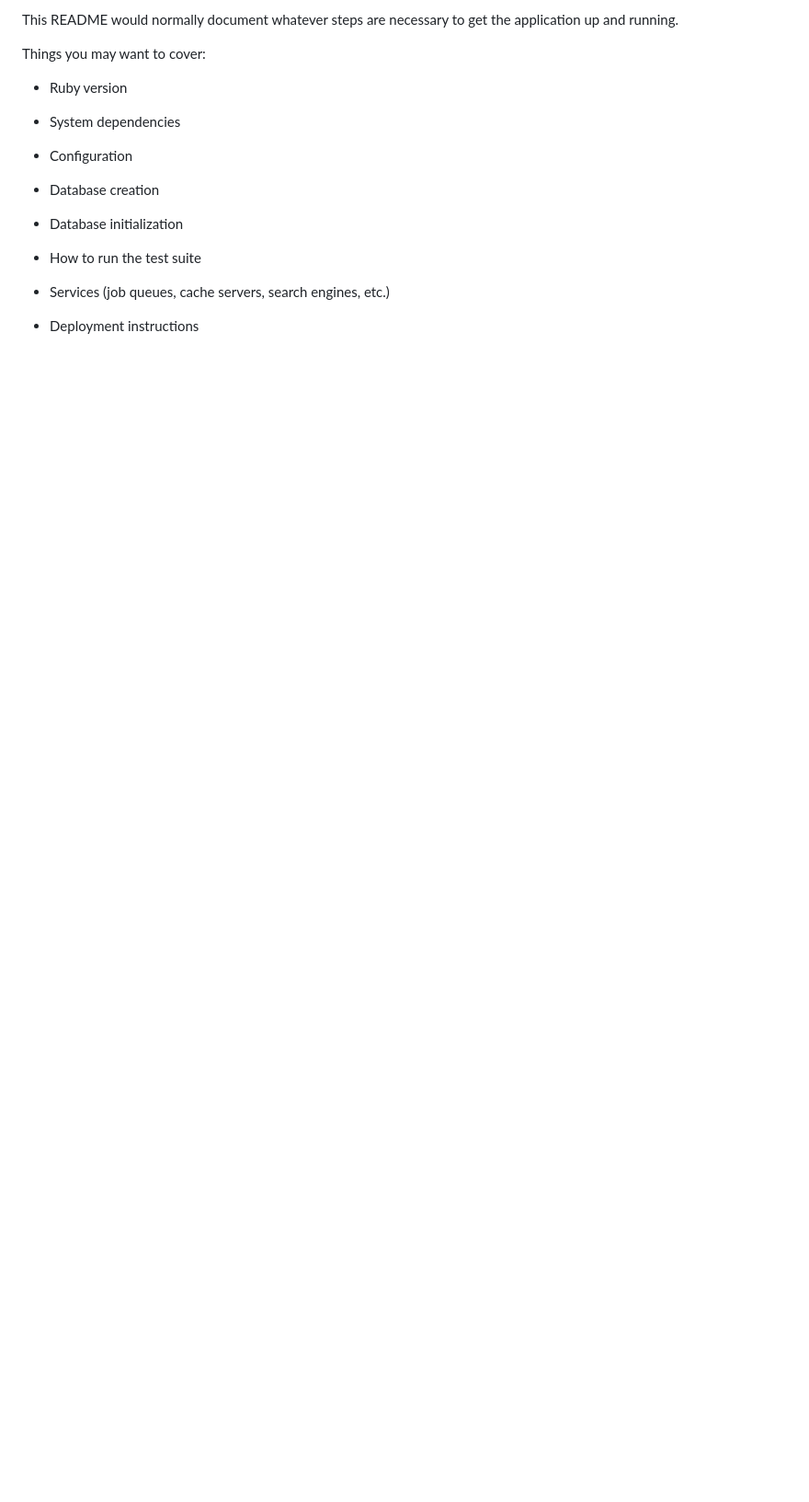
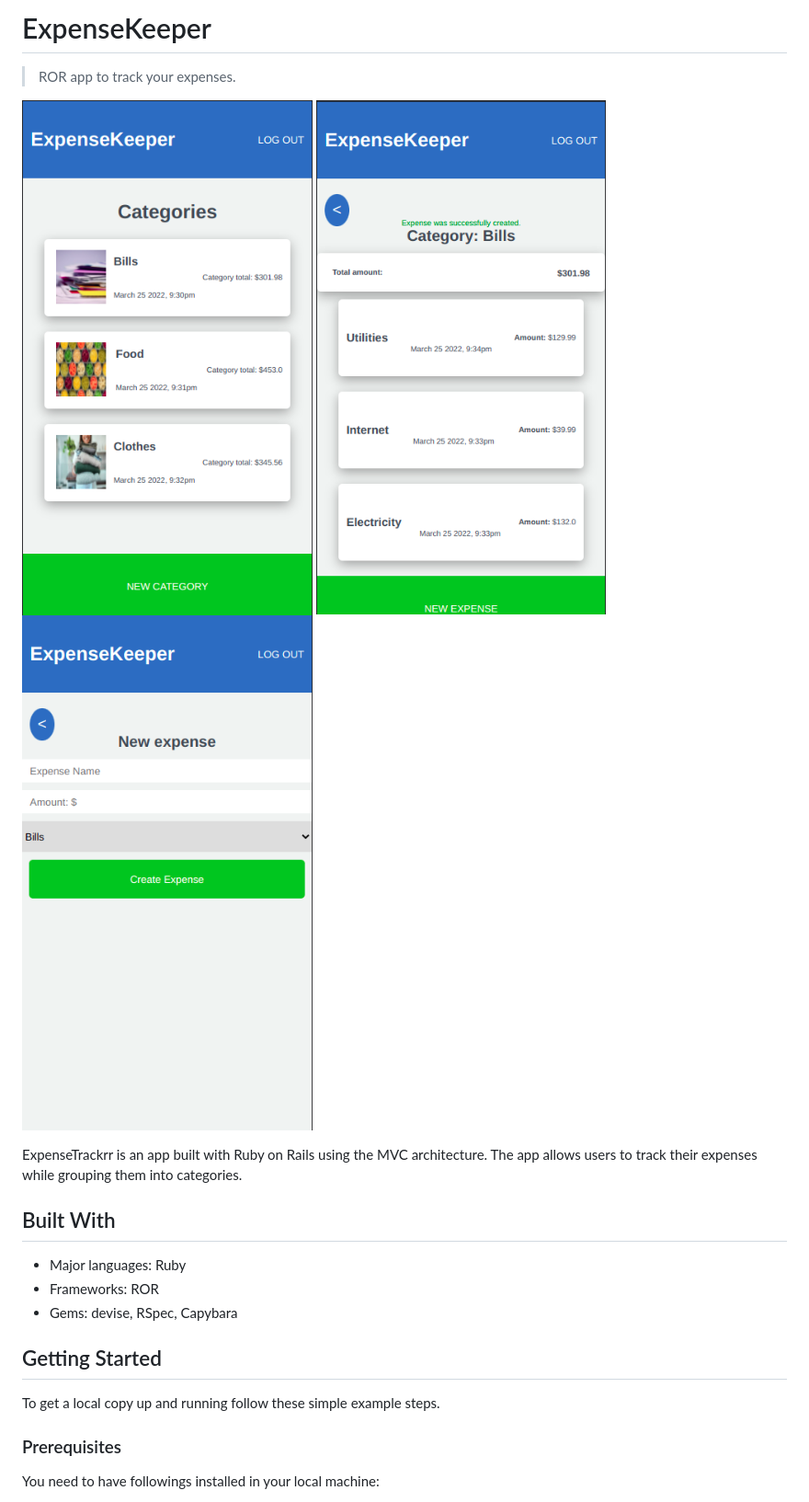
Before and after one commit to nicupop729/expense-keeper, a Markdown page: README.md, the part around one of its changes. Shown at 92% size. GitHub-like rendering; pictures changed too: app/assets/images/app-1.png (added), app/assets/images/app-2.png (added), app/assets/images/app-3.png (added); blank space fills up the shorter version.

Commit message:
Update README and MIT files

```diff
--- a/README.md
+++ b/README.md
@@ -2,22 +2,25 @@
 
-This README would normally document whatever steps are necessary to get the
-application up and running.
+# ExpenseKeeper
 
-Things you may want to cover:
+> ROR app to track your expenses.
 
-* Ruby version
+![screenshot](./app/assets/images/app-1.png)
+![screenshot](./app/assets/images/app-2.png)
+![screenshot](./app/assets/images/app-3.png)
 
-* System dependencies
+ExpenseTrackrr is an app built with Ruby on Rails using the MVC architecture. The app allows users to track their expenses while grouping them into categories.
 
-* Configuration
+## Built With
 
-* Database creation
+- Major languages: Ruby
+- Frameworks: ROR
+- Gems: devise, RSpec, Capybara
 
-* Database initialization
+## Getting Started
 
-* How to run the test suite
+To get a local copy up and running follow these simple example steps.
 
-* Services (job queues, cache servers, search engines, etc.)
+### Prerequisites
 
-* Deployment instructions
+You need to have followings installed in your local machine:
 
```
Also changed, not shown: other parts of README.md (+58 -2 lines), MIT.md (added, +7 -0 lines).
